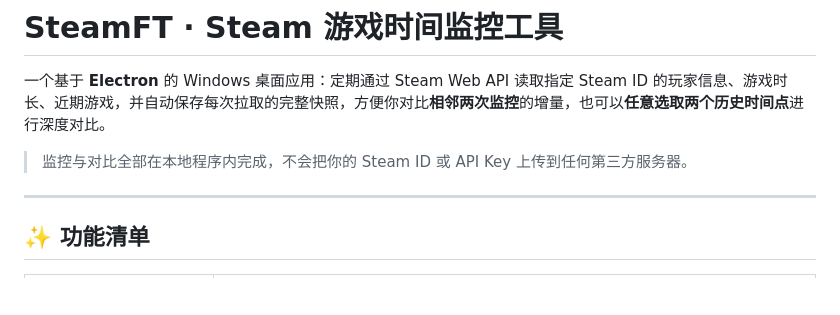
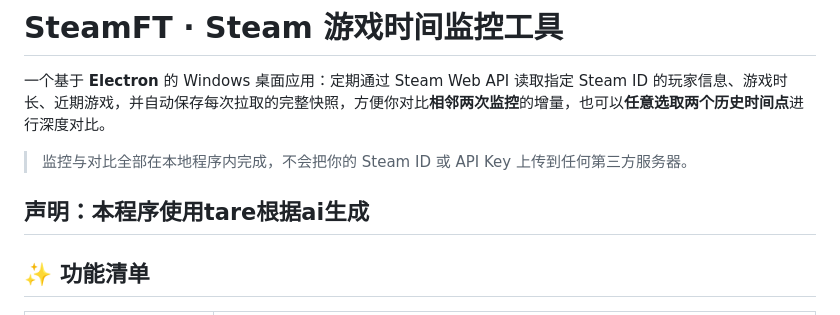
Before and after one commit to QEluck/SteamFT, a Markdown page: README.md, the part around the change. GitHub-like rendering; blank space fills up the shorter version.

```diff
--- a/README.md
+++ b/README.md
@@ -4,6 +4,7 @@
 
 > 监控与对比全部在本地程序内完成，不会把你的 Steam ID 或 API Key 上传到任何第三方服务器。
 
+声明：本程序使用tare根据ai生成
 ---
 
 ## ✨ 功能清单
```
